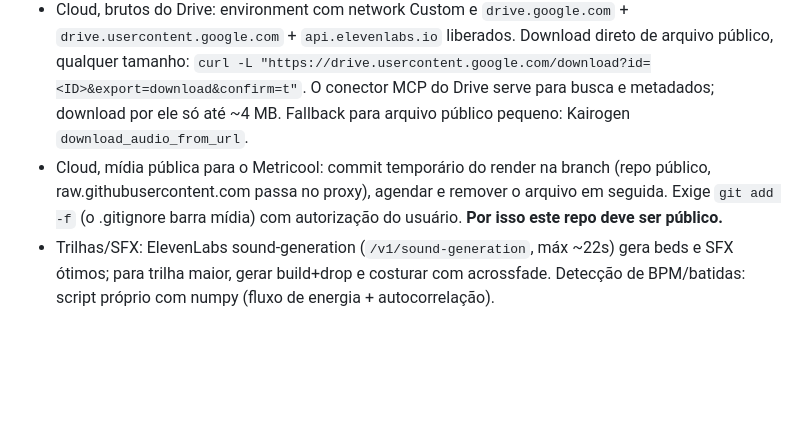
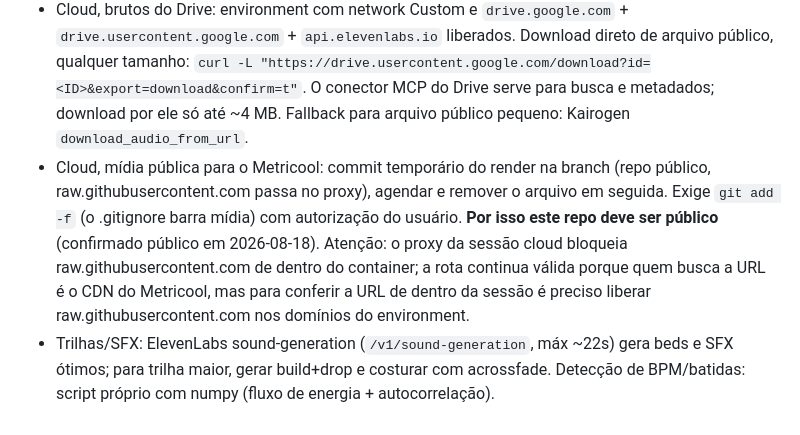
Before and after one commit to suportezv/konjac-conteudo, a Markdown page: CLAUDE.md, the part around the change. GitHub-like rendering; blank space fills up the shorter version.

Commit message:
Nota: proxy da sessão cloud bloqueia raw.githubusercontent.com de dentro do container
Co-Authored-By: Claude Fable 5 <noreply@anthropic.com>
Claude-Session: https://claude.ai/code/session_01TiqMkj64s2C6KF9HiiAdUY

```diff
--- a/CLAUDE.md
+++ b/CLAUDE.md
@@ -36,5 +36,5 @@ Este repositório é o **Konjac Conteúdo Studio**: edição e agendamento de co
 - Mac: usar ffmpeg-full keg-only com PATH explícito. Linux: ffmpeg do apt já serve. Cloud (container do Claude Code): o proxy bloqueia apt (403 em archive.ubuntu.com); usar build estático BtbN (`https://github.com/BtbN/FFmpeg-Builds/releases/download/latest/ffmpeg-master-latest-linux64-gpl.tar.xz`) extraído em `/workspace` com symlinks em `/usr/local/bin` (setup.sh já faz esse fallback). Fontes Liberation já vêm no container.
 - Cloud: `npx hyperframes skills update` roda sem erro mas não registra as skills em `~/.claude/skills`; criar symlinks manualmente de `hyperframes/skills/*` (setup.sh já faz).
 - Cloud, brutos do Drive: environment com network Custom e `drive.google.com` + `drive.usercontent.google.com` + `api.elevenlabs.io` liberados. Download direto de arquivo público, qualquer tamanho: `curl -L "https://drive.usercontent.google.com/download?id=<ID>&export=download&confirm=t"`. O conector MCP do Drive serve para busca e metadados; download por ele só até ~4 MB. Fallback para arquivo público pequeno: Kairogen `download_audio_from_url`.
-- Cloud, mídia pública para o Metricool: commit temporário do render na branch (repo público, raw.githubusercontent.com passa no proxy), agendar e remover o arquivo em seguida. Exige `git add -f` (o .gitignore barra mídia) com autorização do usuário. **Por isso este repo deve ser público.**
+- Cloud, mídia pública para o Metricool: commit temporário do render na branch (repo público, raw.githubusercontent.com passa no proxy), agendar e remover o arquivo em seguida. Exige `git add -f` (o .gitignore barra mídia) com autorização do usuário. **Por isso este repo deve ser público** (confirmado público em 2026-08-18). Atenção: o proxy da sessão cloud bloqueia raw.githubusercontent.com de dentro do container; a rota continua válida porque quem busca a URL é o CDN do Metricool, mas para conferir a URL de dentro da sessão é preciso liberar raw.githubusercontent.com nos domínios do environment.
 - Trilhas/SFX: ElevenLabs sound-generation (`/v1/sound-generation`, máx ~22s) gera beds e SFX ótimos; para trilha maior, gerar build+drop e costurar com acrossfade. Detecção de BPM/batidas: script próprio com numpy (fluxo de energia + autocorrelação).
```
